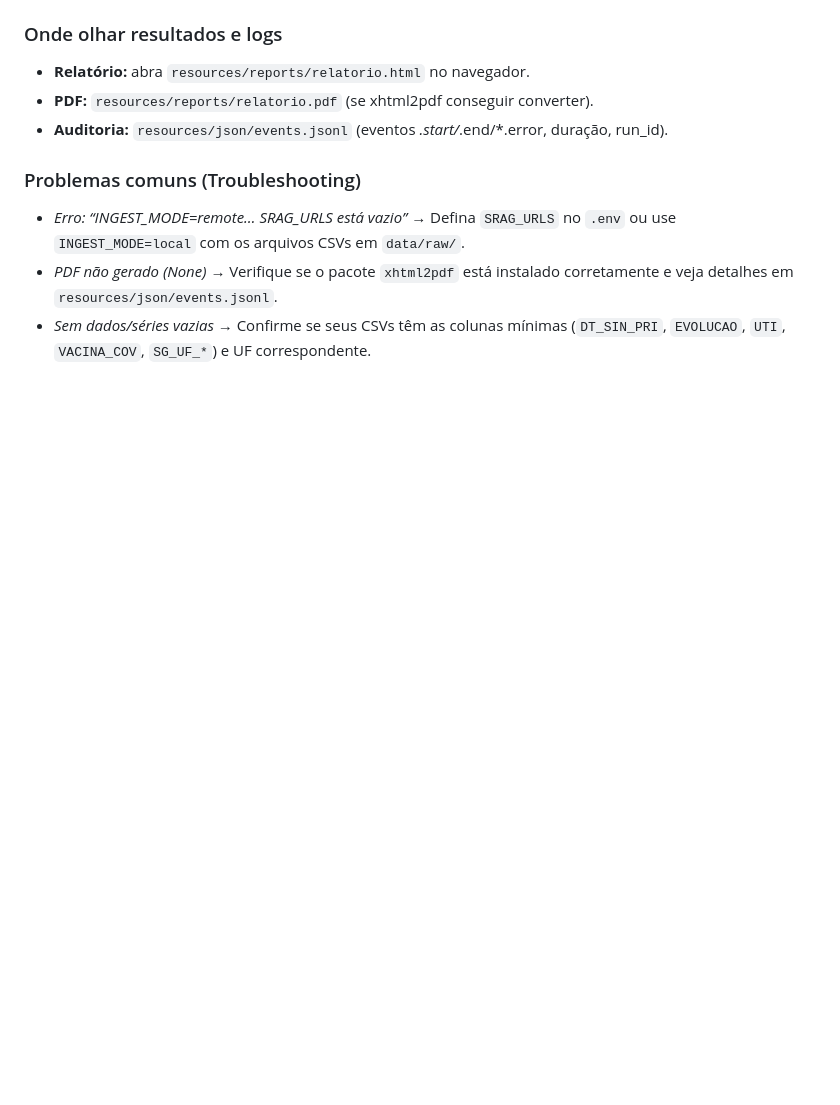
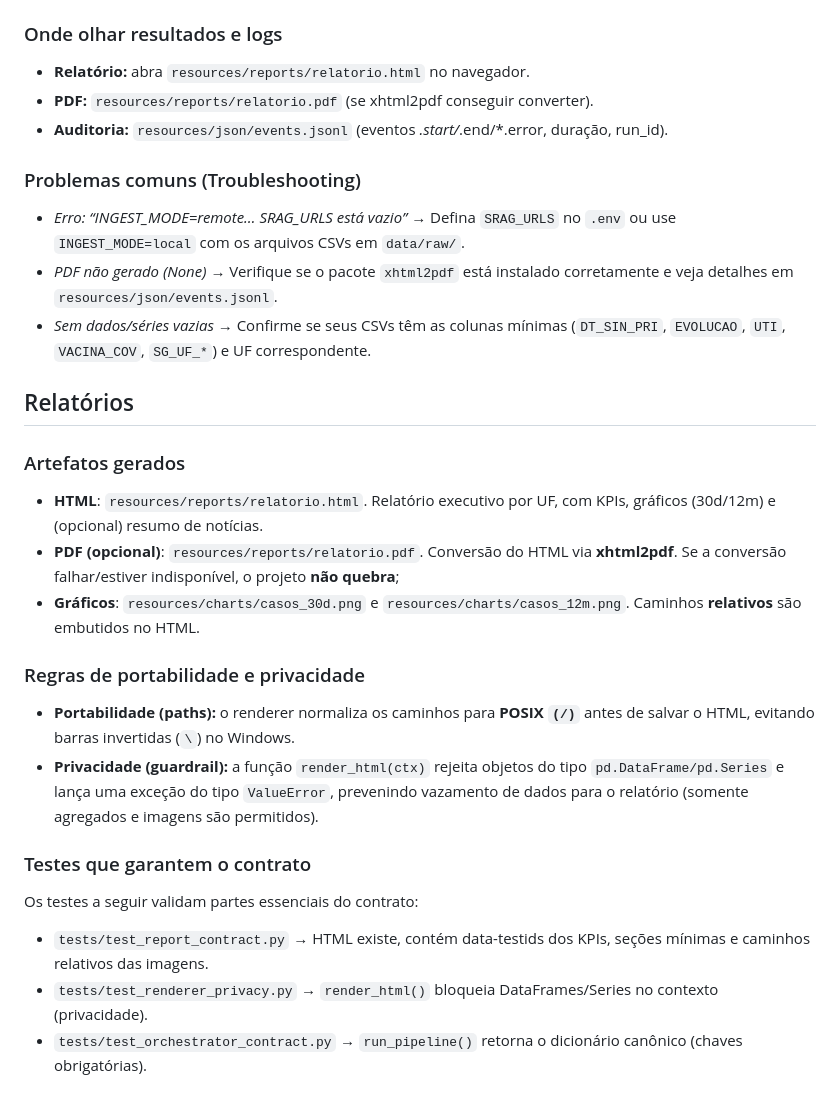
Before and after one commit to PedroFerraresi/indicium_ai_eng_certification, a Markdown page: README.md, the part around the change. Drawn GitHub-style; blank space fills up the shorter version.

Commit message:
Added new section into README file

```diff
--- a/README.md
+++ b/README.md
@@ -286,3 +286,24 @@ Crie uma cópia do arquivo **`.env.example`** como base e preencha com as inform
 - *Erro: “INGEST_MODE=remote… SRAG_URLS está vazio”* → Defina `SRAG_URLS` no `.env` ou use `INGEST_MODE=local` com os arquivos CSVs em `data/raw/`.
 - *PDF não gerado (None)* → Verifique se o pacote `xhtml2pdf` está instalado corretamente e veja detalhes em `resources/json/events.jsonl`.
 - *Sem dados/séries vazias* → Confirme se seus CSVs têm as colunas mínimas (`DT_SIN_PRI`, `EVOLUCAO`, `UTI`, `VACINA_COV`, `SG_UF_*`) e UF correspondente.
+
+## Relatórios
+
+### Artefatos gerados
+
+- **HTML**: `resources/reports/relatorio.html`. Relatório executivo por UF, com KPIs, gráficos (30d/12m) e (opcional) resumo de notícias.
+- **PDF (opcional)**: `resources/reports/relatorio.pdf`. Conversão do HTML via **xhtml2pdf**. Se a conversão falhar/estiver indisponível, o projeto **não quebra**;
+- **Gráficos**: `resources/charts/casos_30d.png` e `resources/charts/casos_12m.png`. Caminhos **relativos** são embutidos no HTML.
+
+### Regras de portabilidade e privacidade
+
+- **Portabilidade (paths):** o renderer normaliza os caminhos para **POSIX `(/)`** antes de salvar o HTML, evitando barras invertidas (`\`) no Windows.
+- **Privacidade (guardrail):** a função `render_html(ctx)` rejeita objetos do tipo `pd.DataFrame/pd.Series` e lança uma exceção do tipo `ValueError`, prevenindo vazamento de dados para o relatório (somente agregados e imagens são permitidos).
+
+### Testes que garantem o contrato
+
+Os testes a seguir validam partes essenciais do contrato:
+
+- `tests/test_report_contract.py` → HTML existe, contém data-testids dos KPIs, seções mínimas e caminhos relativos das imagens.
+- `tests/test_renderer_privacy.py` → `render_html()` bloqueia DataFrames/Series no contexto (privacidade).
+- `tests/test_orchestrator_contract.py` → `run_pipeline()` retorna o dicionário canônico (chaves obrigatórias).
```
